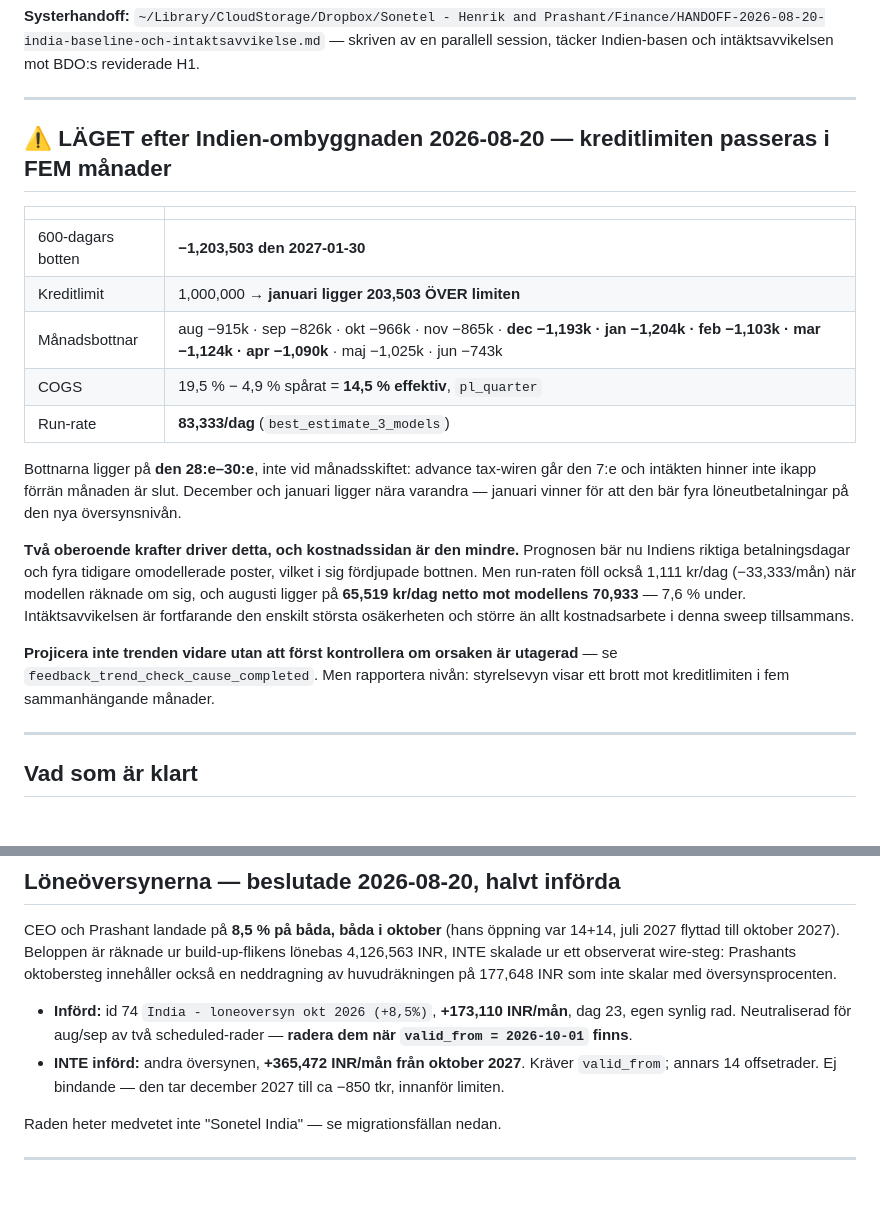
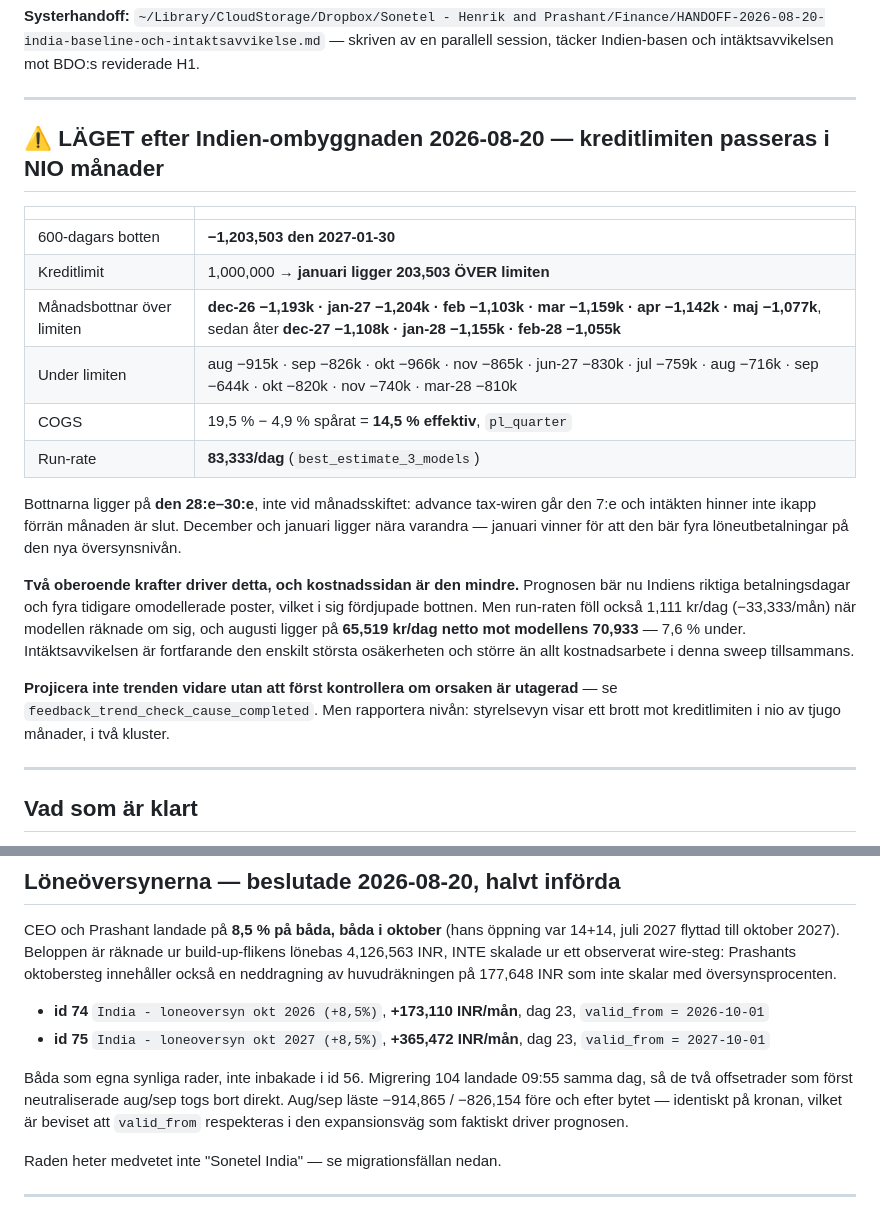
Before and after one commit to henrikthome-arch/claude-skills, a Markdown page: cash-flow/sweep-2026-08.md, 2 parts joined by grey strips. Drawn GitHub-style; blank space fills up the shorter version.

Commit message:
cash-flow: both salary reviews modelled via valid_from; nine months breach the credit line

```diff
--- a/cash-flow/sweep-2026-08.md
+++ b/cash-flow/sweep-2026-08.md
@@ -10,13 +10,14 @@ ONE ROW AT A TIME", "A data message is NOT an approval", "Mall för ändring via
 
 ---
 
-## ⚠️ LÄGET efter Indien-ombyggnaden 2026-08-20 — kreditlimiten passeras i FEM månader
+## ⚠️ LÄGET efter Indien-ombyggnaden 2026-08-20 — kreditlimiten passeras i NIO månader
 
 | | |
 |---|---|
 | 600-dagars botten | **−1,203,503 den 2027-01-30** |
 | Kreditlimit | 1,000,000 → **januari ligger 203,503 ÖVER limiten** |
-| Månadsbottnar | aug −915k · sep −826k · okt −966k · nov −865k · **dec −1,193k · jan −1,204k · feb −1,103k · mar −1,124k · apr −1,090k** · maj −1,025k · jun −743k |
+| Månadsbottnar över limiten | **dec-26 −1,193k · jan-27 −1,204k · feb −1,103k · mar −1,159k · apr −1,142k · maj −1,077k**, sedan åter **dec-27 −1,108k · jan-28 −1,155k · feb-28 −1,055k** |
+| Under limiten | aug −915k · sep −826k · okt −966k · nov −865k · jun-27 −830k · jul −759k · aug −716k · sep −644k · okt −820k · nov −740k · mar-28 −810k |
 | COGS | 19,5 % − 4,9 % spårat = **14,5 % effektiv**, `pl_quarter` |
 | Run-rate | **83,333/dag** (`best_estimate_3_models`) |
 
@@ -32,7 +33,7 @@ enskilt största osäkerheten och större än allt kostnadsarbete i denna sweep
 
 **Projicera inte trenden vidare utan att först kontrollera om orsaken är utagerad** — se
 `feedback_trend_check_cause_completed`. Men rapportera nivån: styrelsevyn visar ett brott mot
-kreditlimiten i fem sammanhängande månader.
+kreditlimiten i nio av tjugo månader, i två kluster.
 
 ---
 
@@ -105,11 +106,13 @@ flyttad till oktober 2027). Beloppen är räknade ur build-up-flikens lönebas 4
 skalade ur ett observerat wire-steg: Prashants oktobersteg innehåller också en neddragning av
 huvudräkningen på 177,648 INR som inte skalar med översynsprocenten.
 
-- **Införd:** id 74 `India - loneoversyn okt 2026 (+8,5%)`, **+173,110 INR/mån**, dag 23, egen synlig
-  rad. Neutraliserad för aug/sep av två scheduled-rader — **radera dem när `valid_from = 2026-10-01`
-  finns**.
-- **INTE införd:** andra översynen, **+365,472 INR/mån från oktober 2027**. Kräver `valid_from`;
-  annars 14 offsetrader. Ej bindande — den tar december 2027 till ca −850 tkr, innanför limiten.
+- **id 74** `India - loneoversyn okt 2026 (+8,5%)`, **+173,110 INR/mån**, dag 23, `valid_from = 2026-10-01`
+- **id 75** `India - loneoversyn okt 2027 (+8,5%)`, **+365,472 INR/mån**, dag 23, `valid_from = 2027-10-01`
+
+Båda som egna synliga rader, inte inbakade i id 56. Migrering 104 landade 09:55 samma dag, så de två
+offsetrader som först neutraliserade aug/sep togs bort direkt. Aug/sep läste −914,865 / −826,154 före
+och efter bytet — identiskt på kronan, vilket är beviset att `valid_from` respekteras i den
+expansionsväg som faktiskt driver prognosen.
 
 Raden heter medvetet inte "Sonetel India" — se migrationsfällan nedan.
 
```
